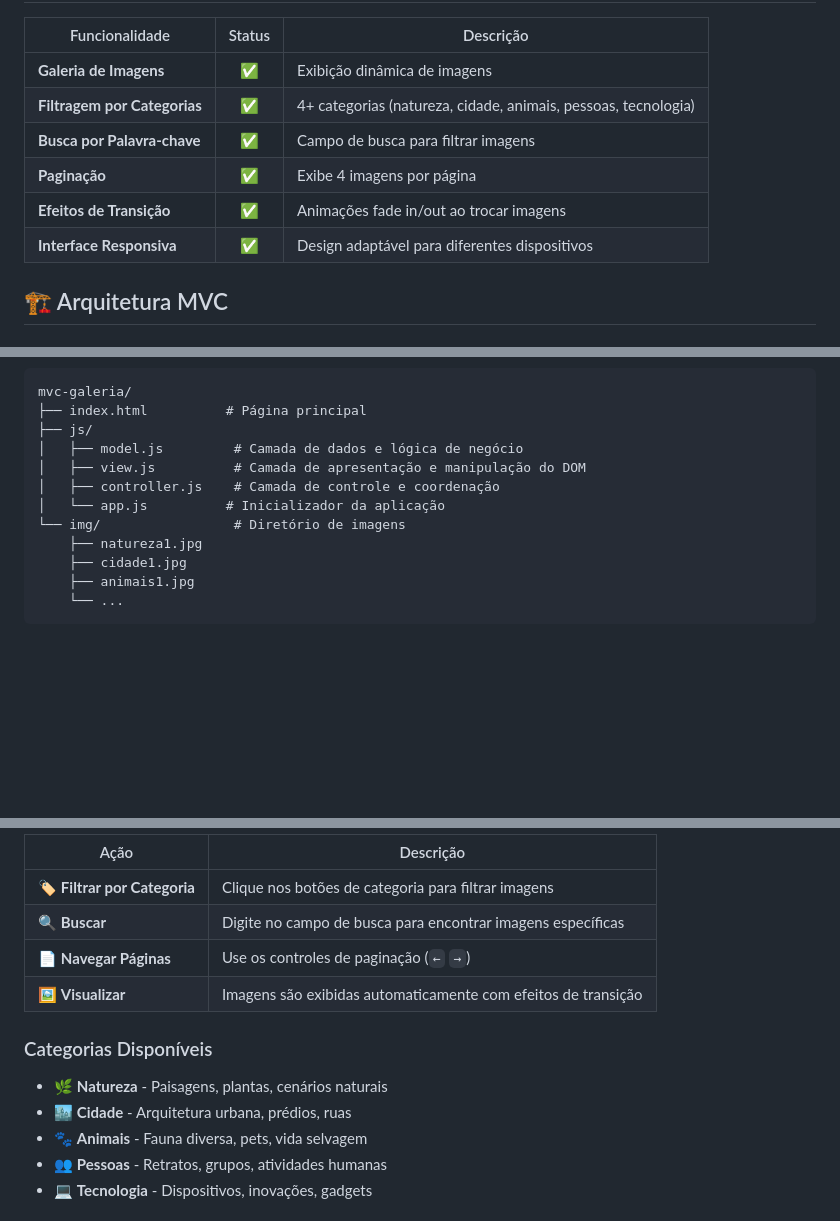
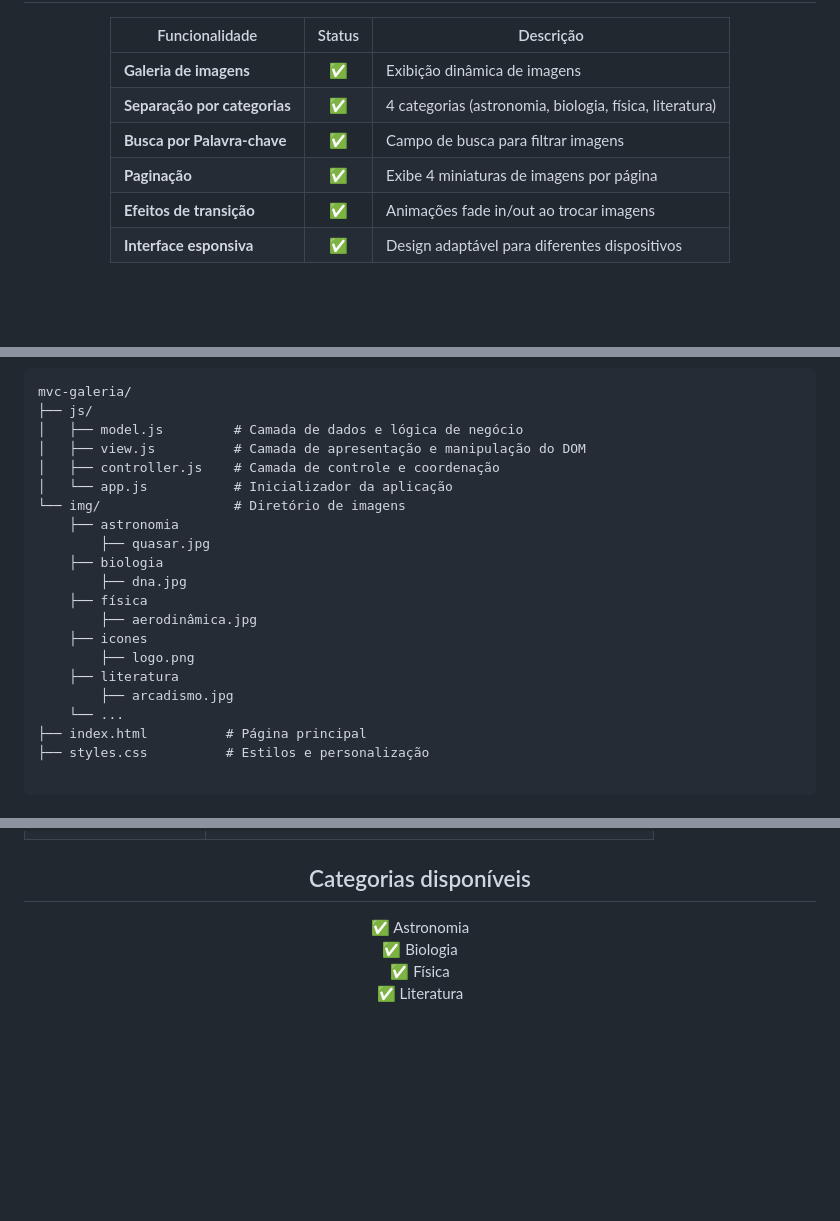
Before and after one commit to Doug16Yanc/mvc-galeria, a Markdown page: README.md, 3 parts joined by grey strips. Rendered like a GitHub page; blank space fills up the shorter version.

````diff
--- a/README.md
+++ b/README.md
@@ -19,12 +33,12 @@ Uma galeria de imagens interativa desenvolvida em JavaScript puro aplicando o pa
 
 | Funcionalidade | Status | Descrição |
 |---|:---:|---|
-| **Galeria de Imagens** | ✅ | Exibição dinâmica de imagens |
-| **Filtragem por Categorias** | ✅ | 4+ categorias (natureza, cidade, animais, pessoas, tecnologia) |
+| **Galeria de imagens** | ✅ | Exibição dinâmica de imagens |
+| **Separação por categorias** | ✅ | 4 categorias (astronomia, biologia, física, literatura) |
 | **Busca por Palavra-chave** | ✅ | Campo de busca para filtrar imagens |
-| **Paginação** | ✅ | Exibe 4 imagens por página |
-| **Efeitos de Transição** | ✅ | Animações fade in/out ao trocar imagens |
-| **Interface Responsiva** | ✅ | Design adaptável para diferentes dispositivos |
+| **Paginação** | ✅ | Exibe 4 miniaturas de imagens por página |
+| **Efeitos de transição** | ✅ | Animações fade in/out ao trocar imagens |
+| **Interface esponsiva** | ✅ | Design adaptável para diferentes dispositivos |
 
-## 🏗️ Arquitetura MVC
+</div>
 
@@ -32,16 +49,25 @@ Uma galeria de imagens interativa desenvolvida em JavaScript puro aplicando o pa
 
 ```
 mvc-galeria/
-├── index.html          # Página principal
 ├── js/
 │   ├── model.js         # Camada de dados e lógica de negócio
 │   ├── view.js          # Camada de apresentação e manipulação do DOM
 │   ├── controller.js    # Camada de controle e coordenação
-│   └── app.js          # Inicializador da aplicação
+│   └── app.js           # Inicializador da aplicação
 └── img/                 # Diretório de imagens
-    ├── natureza1.jpg
-    ├── cidade1.jpg
-    ├── animais1.jpg
+    ├── astronomia
+        ├── quasar.jpg
+    ├── biologia
+        ├── dna.jpg
+    ├── física
+        ├── aerodinâmica.jpg
+    ├── icones
+        ├── logo.png
+    ├── literatura
+        ├── arcadismo.jpg
     └── ...
+├── index.html          # Página principal
+├── styles.css          # Estilos e personalização
+
 ```
 
@@ -115,15 +160,9 @@ npx http-server
 
-| Ação | Descrição |
-|---|---|
-| 🏷️ **Filtrar por Categoria** | Clique nos botões de categoria para filtrar imagens |
-| 🔍 **Buscar** | Digite no campo de busca para encontrar imagens específicas |
-| 📄 **Navegar Páginas** | Use os controles de paginação (`←` `→`) |
-| 🖼️ **Visualizar** | Imagens são exibidas automaticamente com efeitos de transição |
 
-### Categorias Disponíveis
-- 🌿 **Natureza** - Paisagens, plantas, cenários naturais
-- 🏙️ **Cidade** - Arquitetura urbana, prédios, ruas
-- 🐾 **Animais** - Fauna diversa, pets, vida selvagem
-- 👥 **Pessoas** - Retratos, grupos, atividades humanas
-- 💻 **Tecnologia** - Dispositivos, inovações, gadgets
+<h2 align="center" width="100%"> Categorias disponíveis </h2>
+<div align="center">
+ ✅ Astronomia<br>
+ ✅ Biologia<br>
+ ✅ Física<br>
+ ✅ Literatura
 
````
Also changed, not shown: other parts of README.md (+136 -73 lines).
